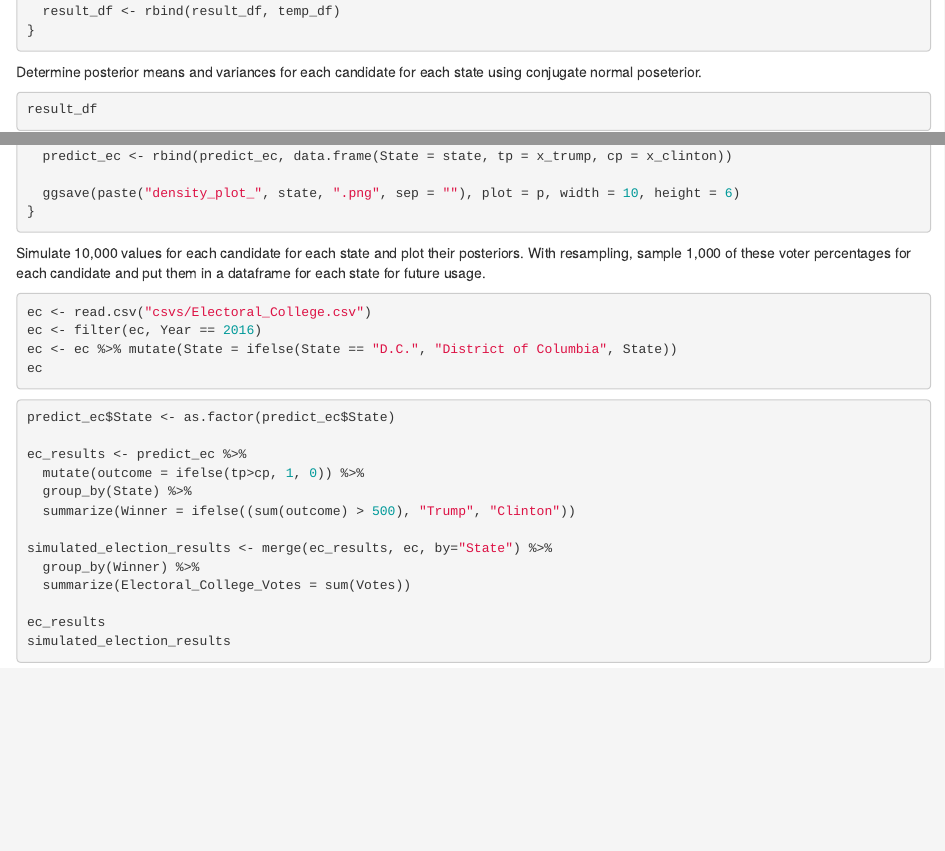
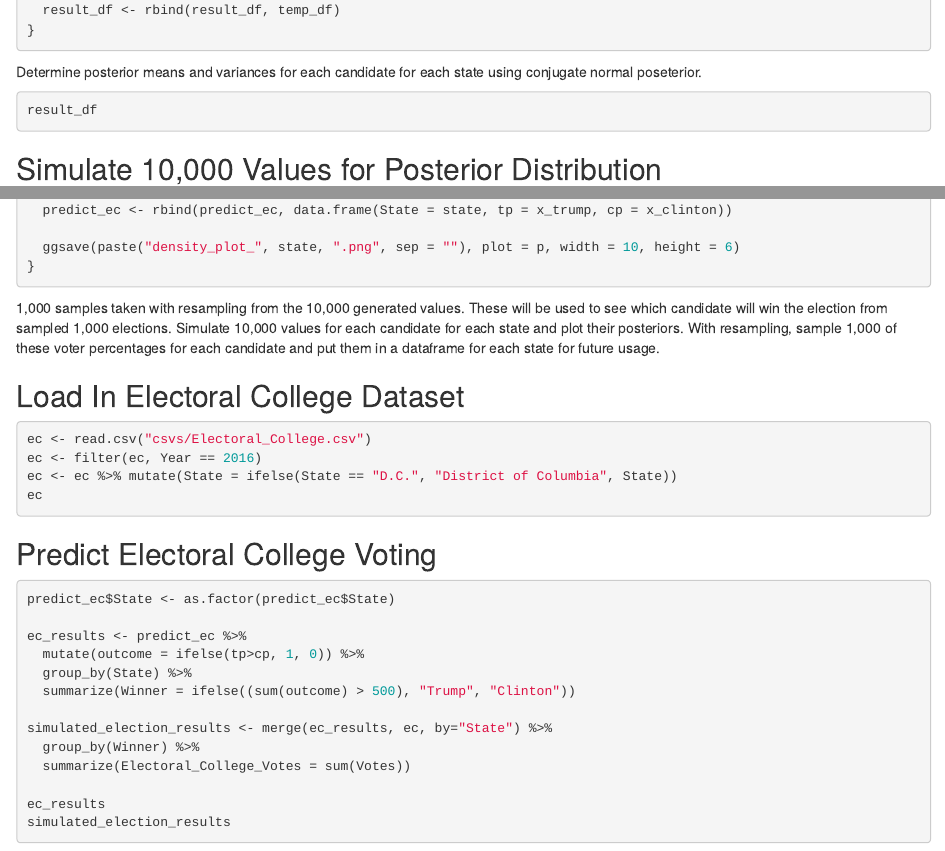
Before and after one commit to brandonowens24/Simple_Bayesian_Inference_on_EC_Voting, an R Markdown document (midterm.Rmd): the page in a window 1100 px wide, from 3070 px down before the commit and from 3180 px down after it, so that both start at the same text, and a second part further down, joined at a grey line. Rendered offline with R 4.5, knitr and Pandoc, with nearby package versions; the code chunks are not run, so their results and figures are left out.

Commit message:
simplify

````diff
--- a/midterm.Rmd
+++ b/midterm.Rmd
@@ -177,6 +180,7 @@ Determine posterior means and variances for each candidate for each state using
 result_df
 ```
 
+## Simulate 10,000 Values for Posterior Distribution
 ```{r plot_posteriors_and_sample}
 predict_ec <- data.frame(State = character(),
                          tp = numeric(),
@@ -207,15 +211,17 @@ for (state in states) {
 }
 
 ```
+1,000 samples taken with resampling from the 10,000 generated values. These will be used to see which candidate will win the election from sampled 1,000 elections.
 Simulate 10,000 values for each candidate for each state and plot their posteriors. With resampling, sample 1,000 of these voter percentages for each candidate and put them in a dataframe for each state for future usage.
 
-
+## Load In Electoral College Dataset
 ```{r determine_state_electoral_college_votes}
 ec <- read.csv("csvs/Electoral_College.csv")
 ec <- filter(ec, Year == 2016)
 ec <- ec %>% mutate(State = ifelse(State == "D.C.", "District of Columbia", State))
 ec
 ```
+## Predict Electoral College Voting
 ```{r predict_winner}
 predict_ec$State <- as.factor(predict_ec$State)
 
````
Also changed, not shown: midterm.html (deleted), midterm.Rmd (3 more changed lines).
